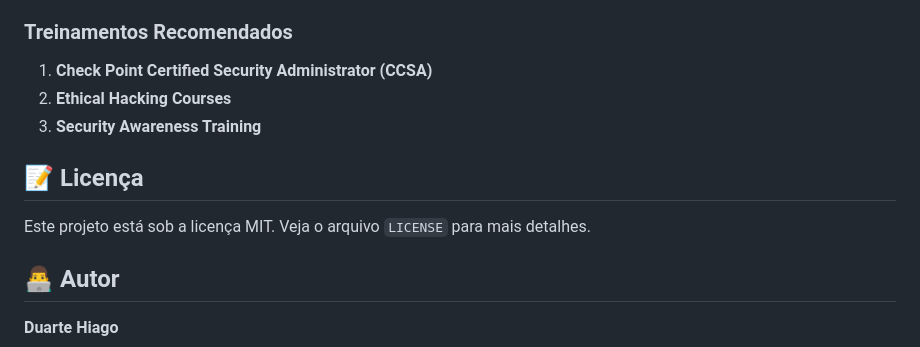
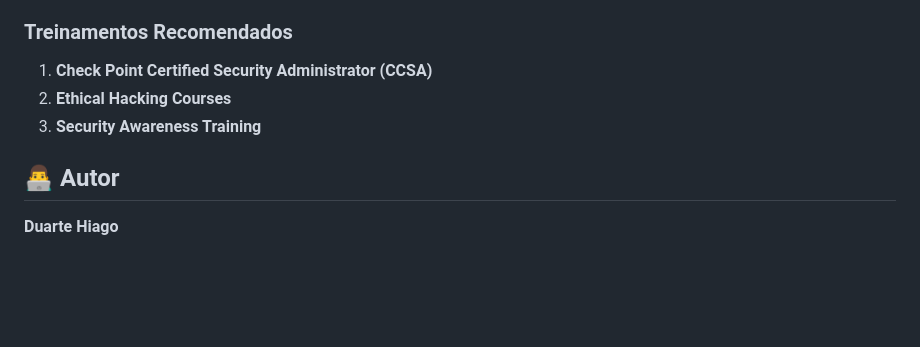
Before and after one commit to duarteHiago/keylogger-apresentacao-chkp-, a Markdown page: README.md, the part around the change printed below. Rendered like a GitHub page; blank space fills up the shorter version.

```diff
--- a/README.md
+++ b/README.md
@@ -362,10 +361,6 @@ pip install --upgrade -r requirements.txt
 2. **Ethical Hacking Courses**
 3. **Security Awareness Training**
 
-## 📝 Licença
-
-Este projeto está sob a licença MIT. Veja o arquivo `LICENSE` para mais detalhes.
-
 ## 👨‍💻 Autor
 
 **Duarte Hiago**
```
Also changed, not shown: other parts of README.md (+0 -1 lines).
